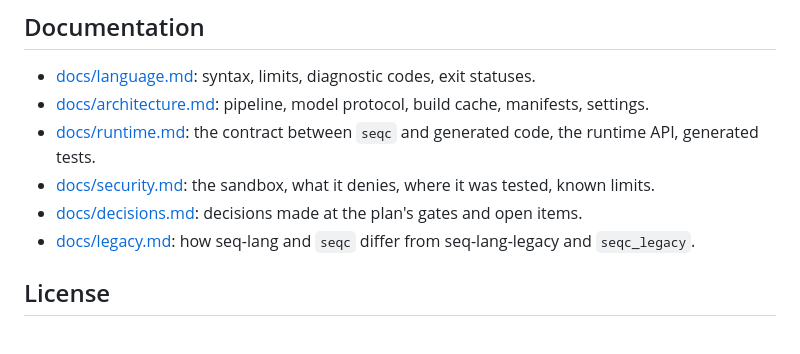
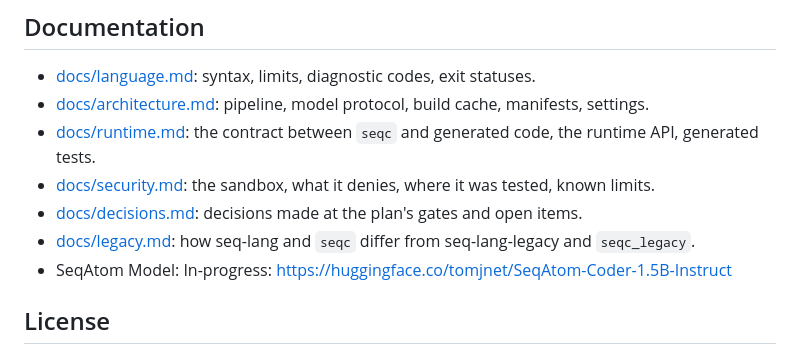
Before and after one commit to tomjnet/seq-lang, a Markdown page: README.md, the part around the change. Drawn GitHub-style.

Commit message:
Update README with SeqAtom Model link
Added a link to the SeqAtom Model in progress.

```diff
--- a/README.md
+++ b/README.md
@@ -201,6 +201,7 @@ A failed build never replaces the last accepted build and never runs a stale exe
 - [docs/security.md](docs/security.md): the sandbox, what it denies, where it was tested, known limits.
 - [docs/decisions.md](docs/decisions.md): decisions made at the plan's gates and open items.
 - [docs/legacy.md](docs/legacy.md): how seq-lang and `seqc` differ from seq-lang-legacy and `seqc_legacy`.
+- SeqAtom Model: In-progress: https://huggingface.co/tomjnet/SeqAtom-Coder-1.5B-Instruct
 
 ## License
 
```
